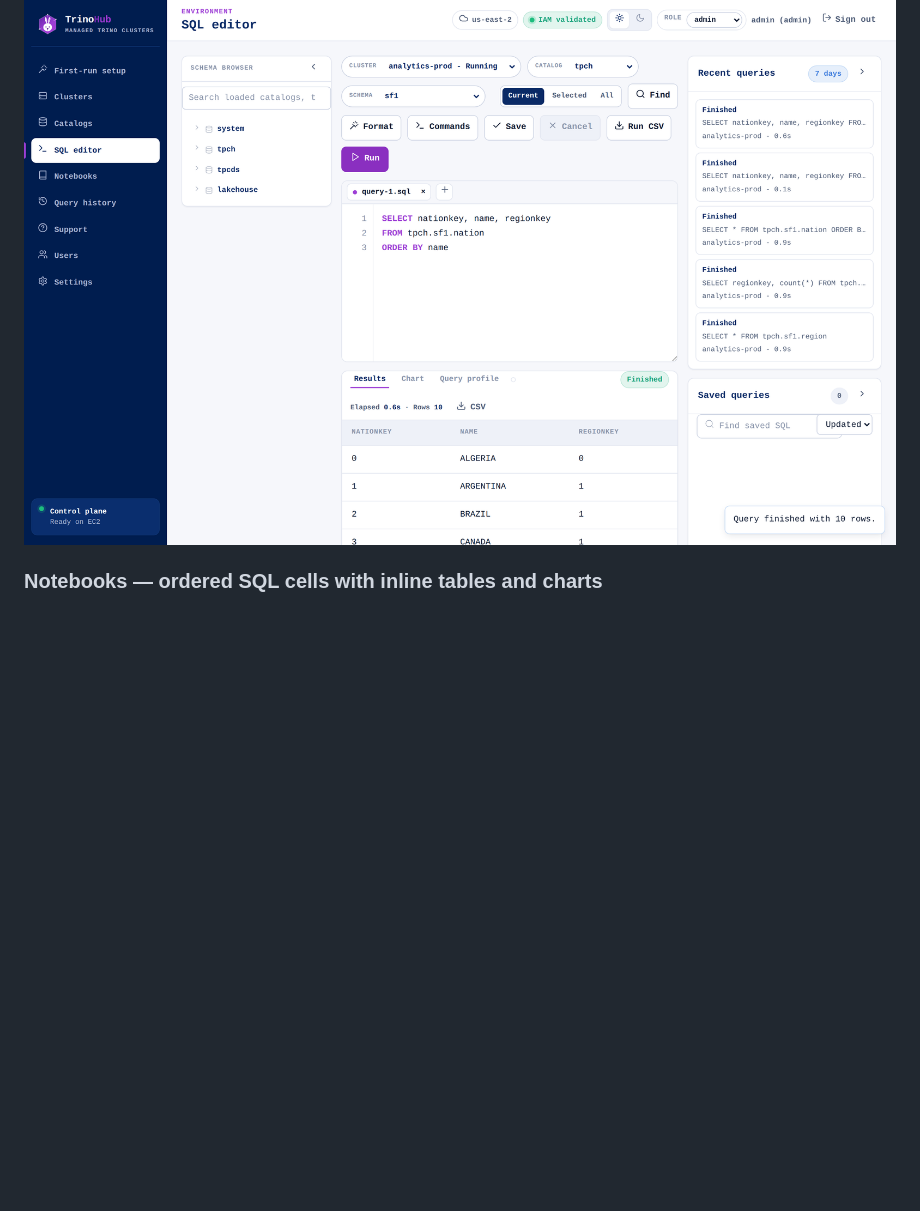
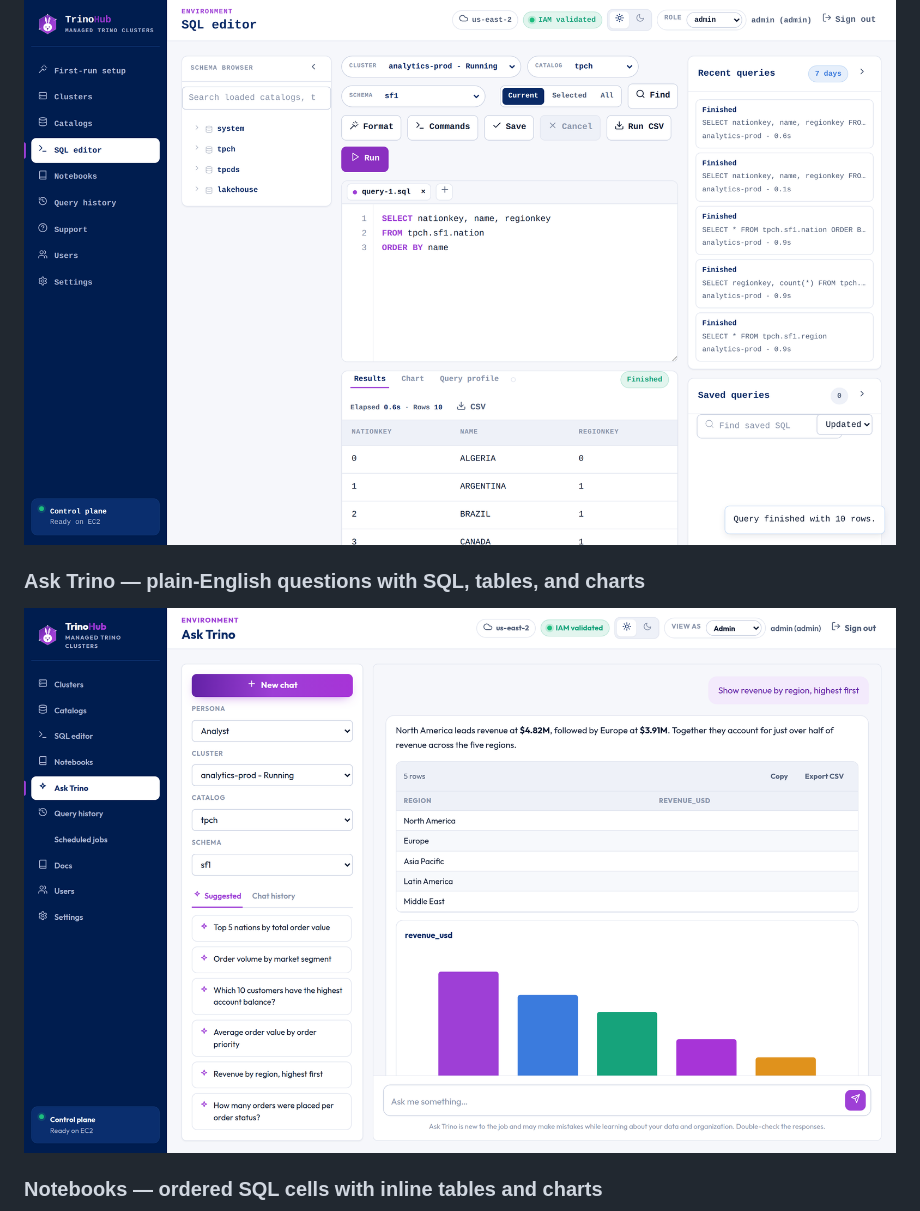
Before and after one commit to BitRefinery/trinohub, a Markdown page: README.md, the part around the change. Drawn GitHub-style; pictures changed too: docs/images/12-ask-trino.png (added); blank space fills up the shorter version.

```diff
--- a/README.md
+++ b/README.md
@@ -86,6 +86,9 @@ nodes fetch signed, per-cluster bootstrap config over the private network.
 
 ### SQL editor — schema browser, syntax highlighting, results, and recent queries
 ![SQL editor](docs/images/06-sql-editor.png)
+
+### Ask Trino — plain-English questions with SQL, tables, and charts
+![Ask Trino](docs/images/12-ask-trino.png)
 
 ### Notebooks — ordered SQL cells with inline tables and charts
 ![Notebooks](docs/images/11-notebook.png)
```
